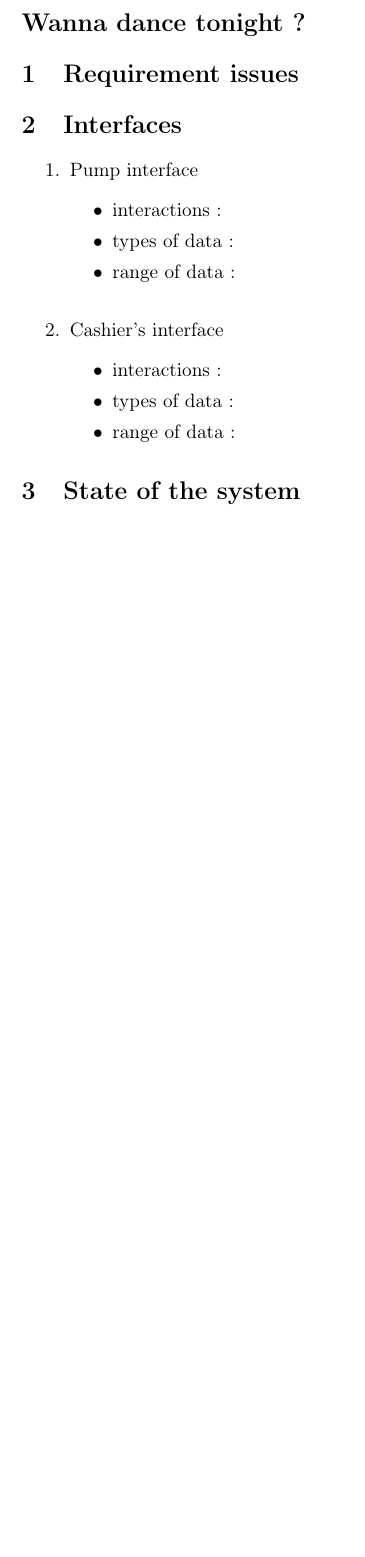
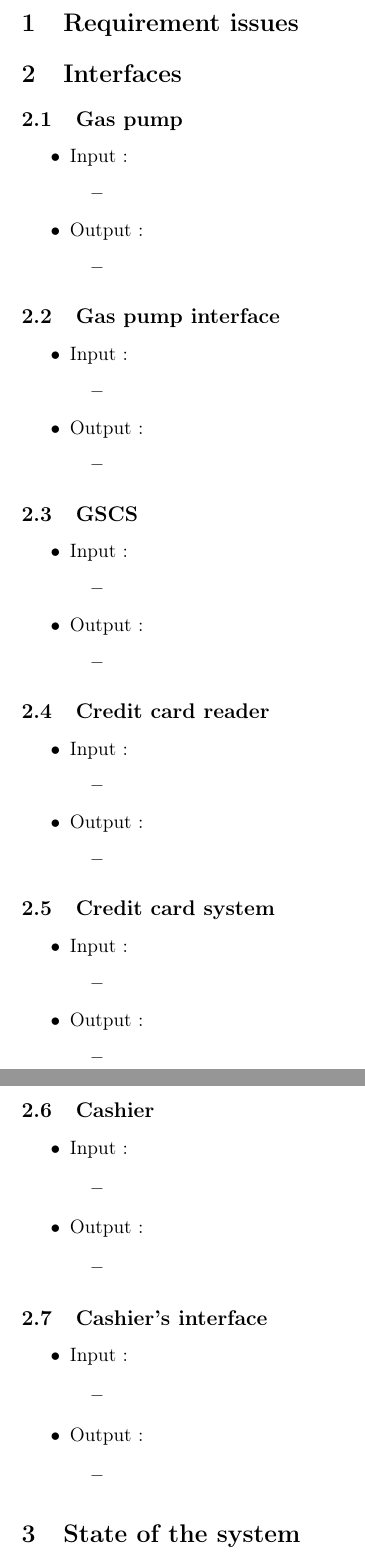
Before and after one commit to Tycale/dev-method_lingi2251, a LaTeX document (projet1/projet1.tex): part of page 2 of 2 before the commit and two parts of pages 2 and 3 of 3 after it, the two joined at a grey line, cut at the place of the change, the shorter picture padded with empty space. Compiled offline with pdfLaTeX.

Commit message:
Format input/output in Interfaces section

```diff
--- a/projet1/projet1.tex
+++ b/projet1/projet1.tex
@@ -87,29 +87,121 @@
 
 \newpage
 
-\section*{Wanna dance tonight ?}
-
 
 \section{Requirement issues}
 
 \section{Interfaces}
 
-\begin{enumerate}
-\item Pump interface
+\subsection{Gas pump}
+
+\begin{itemize}
+\item Input :
 		\begin{itemize}
-		\item interactions :
-		\item types of data :
-		\item range of data :
+		\item
 		\end{itemize}
 
-\medskip
-\item Cashier's interface
+\item Output :
 		\begin{itemize}
-		\item interactions :
-		\item types of data :
-		\item range of data :
+		\item
 		\end{itemize}
-\end{enumerate}
+\end{itemize}
+
+
+
+\subsection{Gas pump interface}
+
+\begin{itemize}
+\item Input :
+		\begin{itemize}
+		\item
+		\end{itemize}
+
+\item Output :
+		\begin{itemize}
+		\item
+		\end{itemize}
+\end{itemize}
+
+
+
+\subsection{GSCS}
+
+\begin{itemize}
+\item Input :
+		\begin{itemize}
+		\item
+		\end{itemize}
+
+\item Output :
+		\begin{itemize}
+		\item
+		\end{itemize}
+\end{itemize}
+
+
+
+\subsection{Credit card reader}
+
+\begin{itemize}
+\item Input :
+		\begin{itemize}
+		\item
+		\end{itemize}
+
+\item Output :
+		\begin{itemize}
+		\item
+		\end{itemize}
+\end{itemize}
+
+
+
+\subsection{Credit card system}
+
+\begin{itemize}
+\item Input :
+		\begin{itemize}
+		\item
+		\end{itemize}
+
+\item Output :
+		\begin{itemize}
+		\item
+		\end{itemize}
+\end{itemize}
+
+
+
+\subsection{Cashier}
+
+\begin{itemize}
+\item Input :
+		\begin{itemize}
+		\item
+		\end{itemize}
+
+\item Output :
+		\begin{itemize}
+		\item
+		\end{itemize}
+\end{itemize}
+
+
+
+\subsection{Cashier's interface}
+
+\begin{itemize}
+\item Input :
+		\begin{itemize}
+		\item
+		\end{itemize}
+
+\item Output :
+		\begin{itemize}
+		\item
+		\end{itemize}
+\end{itemize}
+
 
 
 \section{State of the system}
```
